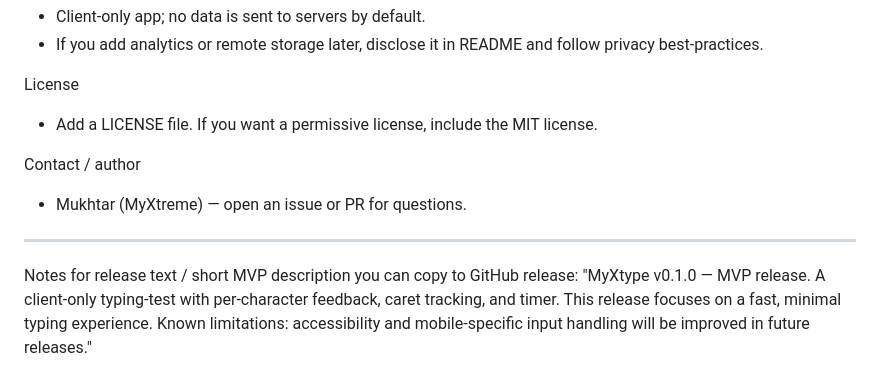
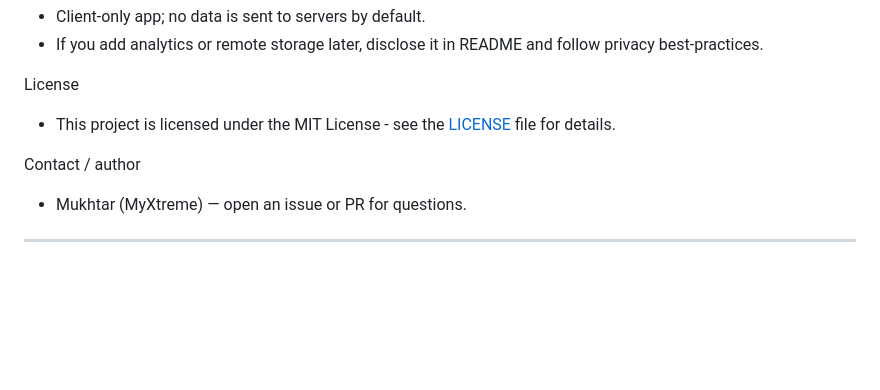
Before and after one commit to MyXtreme/MyXtype-MVP, a Markdown page: README.md, the part around the change. Drawn GitHub-style; blank space fills up the shorter version.

Commit message:
Revise license section and clean up README
Updated license information and removed release notes.

```diff
--- a/README.md
+++ b/README.md
@@ -145,12 +145,9 @@ Privacy & Security
 - If you add analytics or remote storage later, disclose it in README and follow privacy best-practices.
 
 License
-- Add a LICENSE file. If you want a permissive license, include the MIT license.
+- This project is licensed under the MIT License - see the [LICENSE](LICENSE) file for details.
 
 Contact / author
 - Mukhtar (MyXtreme) — open an issue or PR for questions.
 
 ---
-
-Notes for release text / short MVP description you can copy to GitHub release:
-"MyXtype v0.1.0 — MVP release. A client-only typing-test with per-character feedback, caret tracking, and timer. This release focuses on a fast, minimal typing experience. Known limitations: accessibility and mobile-specific input handling will be improved in future releases."
```
